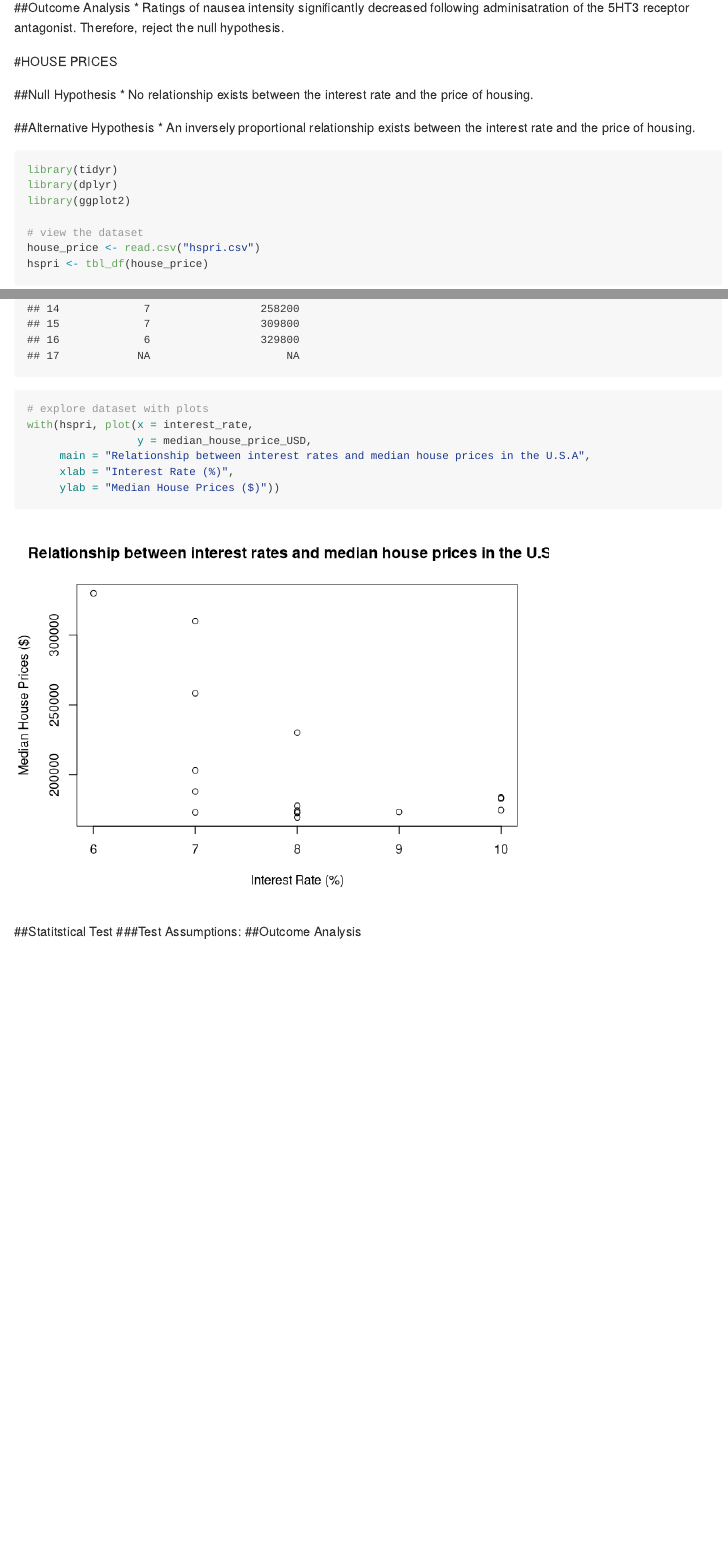
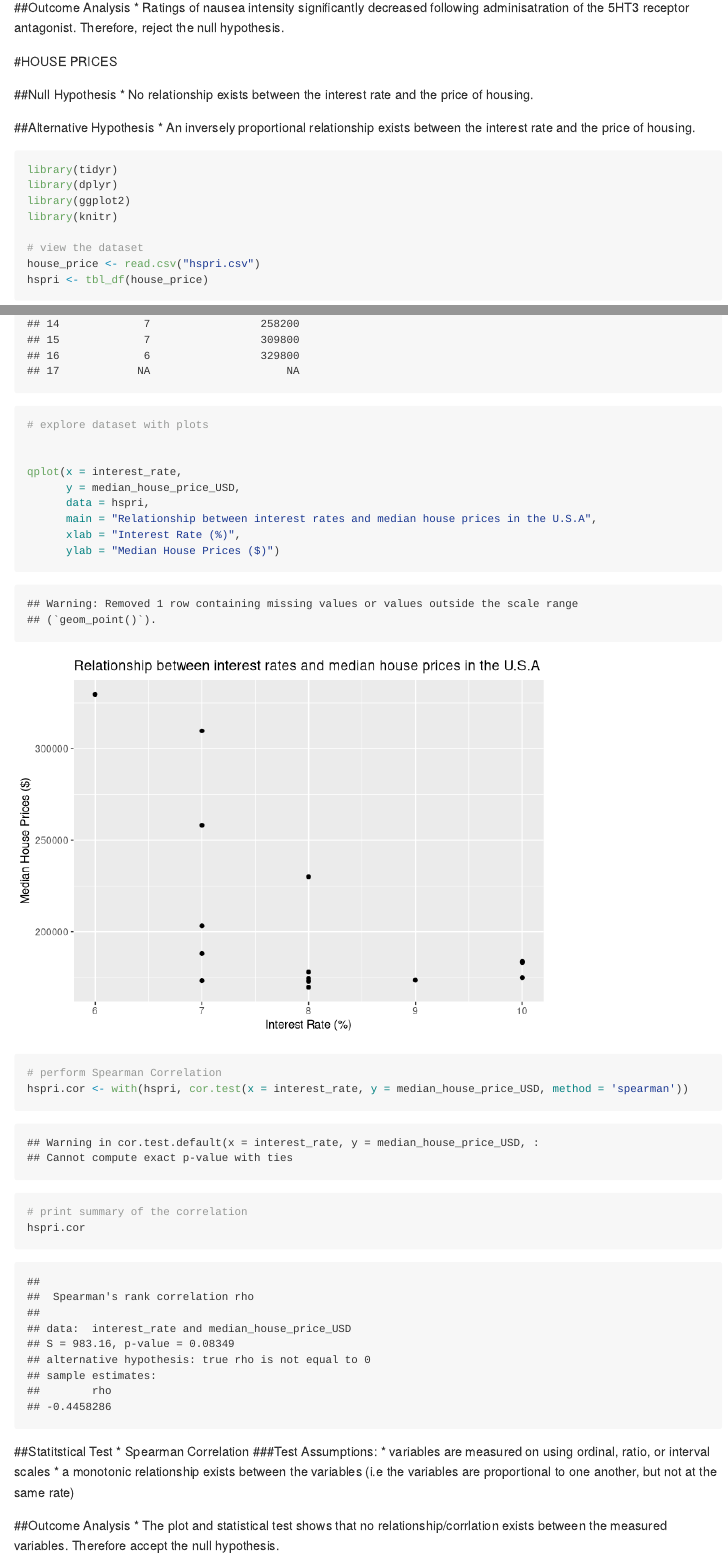
Before and after one commit to BonBong/Course-mark-Assignment-6, an R Markdown document (Course-mark Assignment 6/README.Rmd): the page in a window 1100 px wide, from 10040 px down, and a second part further down, joined at a grey line. Rendered offline with R 4.5, knitr and Pandoc, with nearby package versions; some code elsewhere in the file could not run offline; long lines of code are wrapped.

Commit message:
graph and stats

````diff
--- a/Course-mark Assignment 6/README.Rmd
+++ b/Course-mark Assignment 6/README.Rmd
@@ -234,6 +234,7 @@ wilcox.test(nausea$Nausea_before, nausea$Nausea_after, paired = TRUE)
 library(tidyr)
 library(dplyr)
 library(ggplot2)
+library(knitr)
 
 # view the dataset
 house_price <- read.csv("hspri.csv")
@@ -241,12 +242,26 @@ hspri <- tbl_df(house_price)
 hspri
 
 # explore dataset with plots
-with(hspri, plot(x = interest_rate,
-                 y = median_house_price_USD,
-     main = "Relationship between interest rates and median house prices in the U.S.A",
-     xlab = "Interest Rate (%)",
-     ylab = "Median House Prices ($)"))
+
+
+qplot(x = interest_rate,
+      y = median_house_price_USD,
+      data = hspri,
+      main = "Relationship between interest rates and median house prices in the U.S.A",
+      xlab = "Interest Rate (%)",
+      ylab = "Median House Prices ($)")
+
+# perform Spearman Correlation
+hspri.cor <- with(hspri, cor.test(x = interest_rate, y = median_house_price_USD, method = 'spearman'))
+
+# print summary of the correlation
+hspri.cor
 ```
 ##Statitstical Test
+* Spearman Correlation
 ###Test Assumptions:
+* variables are measured on using ordinal, ratio, or interval scales
+* a monotonic relationship exists between the variables (i.e the variables are proportional to one another, but not at the same rate)
+
 ##Outcome Analysis
+* The plot and statistical test shows that no relationship/corrlation exists between the measured variables. Therefore accept the null hypothesis.
````
Also changed, not shown: Course-mark Assignment 6/.RData, Course-mark Assignment 6/README.Rmd (2 more changed lines), 1 other file.
